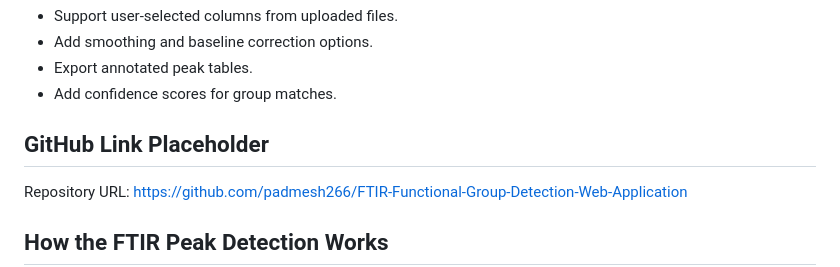
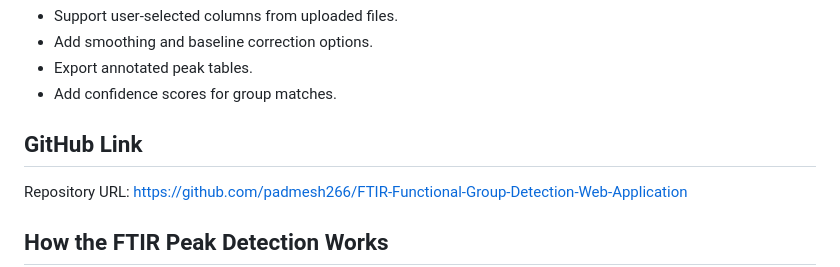
Before and after one commit to padmesh266/FTIR-Functional-Group-Detection-Web-Application, a Markdown page: README.md, the part around the change. Rendered like a GitHub page.

```diff
--- a/README.md
+++ b/README.md
@@ -108,7 +108,7 @@ Open in browser:
 - Export annotated peak tables.
 - Add confidence scores for group matches.
 
-## GitHub Link Placeholder
+## GitHub Link
 Repository URL:
 https://github.com/padmesh266/FTIR-Functional-Group-Detection-Web-Application
 
```
